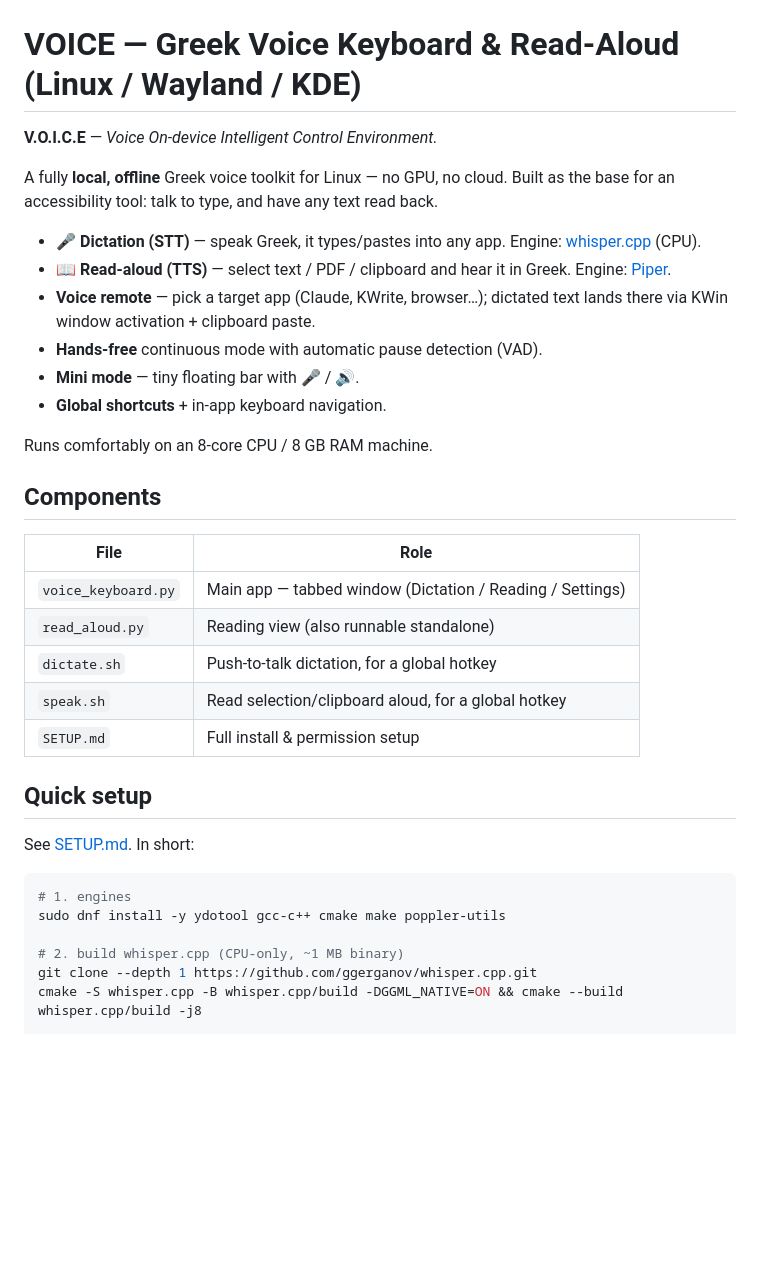
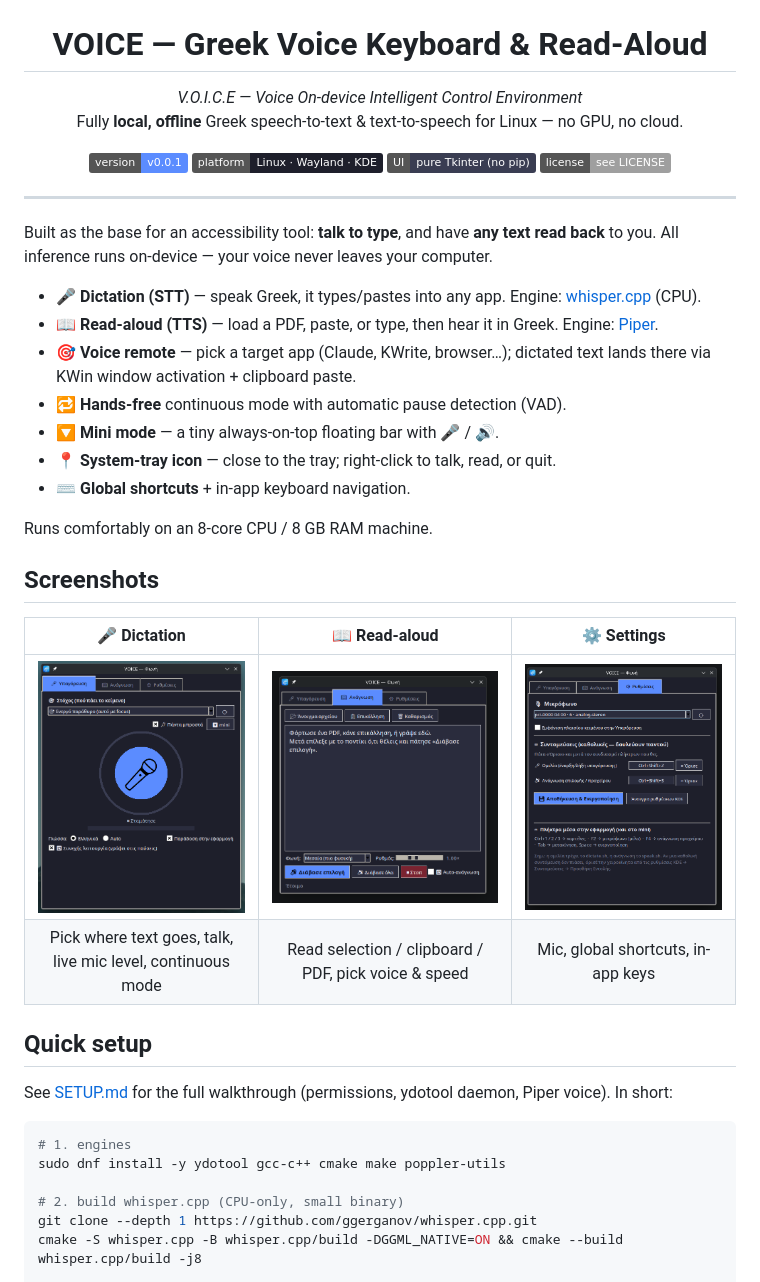
Before and after one commit to kalotrapezis/Voice, a Markdown page: README.md, the part around one of its changes. Drawn GitHub-style; pictures changed too: Screenshots/dictation.png (added), Screenshots/read-aloud.png (added), Screenshots/settings.png (added); badges without logos; blank space fills up the shorter version.

Commit message:
docs: add screenshots and refresh README for v0.0.1
Co-Authored-By: Claude Opus 4.8 <noreply@anthropic.com>

````diff
--- a/README.md
+++ b/README.md
@@ -2,39 +2,50 @@
   <img src="Assets/VoiceIcon.png" width="140" alt="VOICE">
 </p>
 
-# VOICE — Greek Voice Keyboard & Read-Aloud (Linux / Wayland / KDE)
+<h1 align="center">VOICE — Greek Voice Keyboard &amp; Read-Aloud</h1>
 
-**V.O.I.C.E** — *Voice On-device Intelligent Control Environment.*
+<p align="center">
+  <em>V.O.I.C.E — Voice On-device Intelligent Control Environment</em><br>
+  Fully <strong>local, offline</strong> Greek speech-to-text &amp; text-to-speech for Linux — no GPU, no cloud.
+</p>
 
-A fully **local, offline** Greek voice toolkit for Linux — no GPU, no cloud.
-Built as the base for an accessibility tool: talk to type, and have any text read back.
+<p align="center">
+  <img alt="version" src="https://img.shields.io/badge/version-v0.0.1-5b8cff">
+  <img alt="platform" src="https://img.shields.io/badge/platform-Linux%20%C2%B7%20Wayland%20%C2%B7%20KDE-1e1f2b">
+  <img alt="deps" src="https://img.shields.io/badge/UI-pure%20Tkinter%20(no%20pip)-3a3d52">
+  <img alt="license" src="https://img.shields.io/badge/license-see%20LICENSE-lightgrey">
+</p>
+
+---
+
+Built as the base for an accessibility tool: **talk to type**, and have **any text read back** to you. All inference runs on-device — your voice never leaves your computer.
 
 - **🎤 Dictation (STT)** — speak Greek, it types/pastes into any app. Engine: [whisper.cpp](https://github.com/ggerganov/whisper.cpp) (CPU).
-- **📖 Read-aloud (TTS)** — select text / PDF / clipboard and hear it in Greek. Engine: [Piper](https://github.com/rhasspy/piper).
-- **Voice remote** — pick a target app (Claude, KWrite, browser…); dictated text lands there via KWin window activation + clipboard paste.
-- **Hands-free** continuous mode with automatic pause detection (VAD).
-- **Mini mode** — tiny floating bar with 🎤 / 🔊.
-- **Global shortcuts** + in-app keyboard navigation.
+- **📖 Read-aloud (TTS)** — load a PDF, paste, or type, then hear it in Greek. Engine: [Piper](https://github.com/rhasspy/piper).
+- **🎯 Voice remote** — pick a target app (Claude, KWrite, browser…); dictated text lands there via KWin window activation + clipboard paste.
+- **🔁 Hands-free** continuous mode with automatic pause detection (VAD).
+- **🔽 Mini mode** — a tiny always-on-top floating bar with 🎤 / 🔊.
+- **📍 System-tray icon** — close to the tray; right-click to talk, read, or quit.
+- **⌨ Global shortcuts** + in-app keyboard navigation.
 
 Runs comfortably on an 8-core CPU / 8 GB RAM machine.
 
-## Components
-| File | Role |
-|------|------|
-| `voice_keyboard.py` | Main app — tabbed window (Dictation / Reading / Settings) |
-| `read_aloud.py` | Reading view (also runnable standalone) |
-| `dictate.sh` | Push-to-talk dictation, for a global hotkey |
-| `speak.sh` | Read selection/clipboard aloud, for a global hotkey |
-| `SETUP.md` | Full install & permission setup |
+## Screenshots
+
+| 🎤 Dictation | 📖 Read-aloud | ⚙ Settings |
+|:---:|:---:|:---:|
+| ![Dictation panel](Screenshots/dictation.png) | ![Read-aloud panel](Screenshots/read-aloud.png) | ![Settings panel](Screenshots/settings.png) |
+| Pick where text goes, talk, live mic level, continuous mode | Read selection / clipboard / PDF, pick voice &amp; speed | Mic, global shortcuts, in-app keys |
 
 ## Quick setup
-See [SETUP.md](SETUP.md). In short:
+
+See [SETUP.md](SETUP.md) for the full walkthrough (permissions, ydotool daemon, Piper voice). In short:
 
 ```bash
 # 1. engines
 sudo dnf install -y ydotool gcc-c++ cmake make poppler-utils
 
-# 2. build whisper.cpp (CPU-only, ~1 MB binary)
+# 2. build whisper.cpp (CPU-only, small binary)
 git clone --depth 1 https://github.com/ggerganov/whisper.cpp.git
 cmake -S whisper.cpp -B whisper.cpp/build -DGGML_NATIVE=ON && cmake --build whisper.cpp/build -j8
 
````
Also changed, not shown: other parts of README.md (+28 -0 lines).
